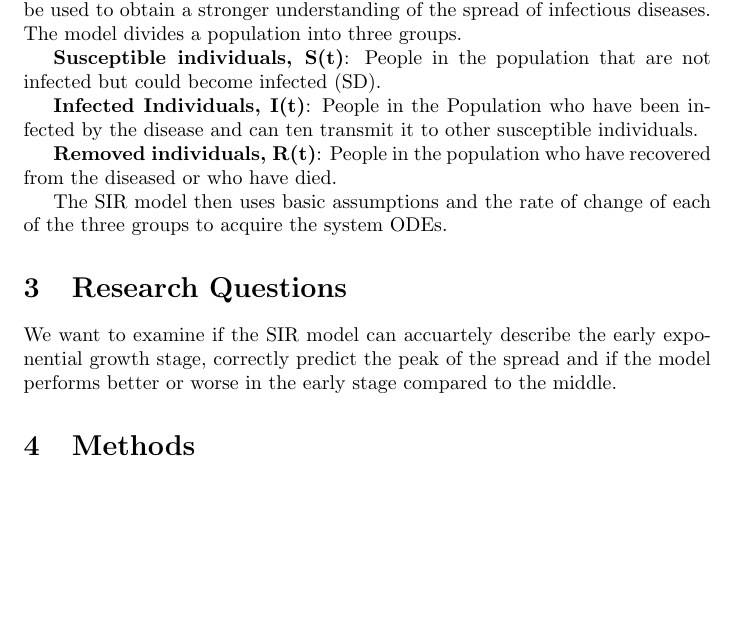
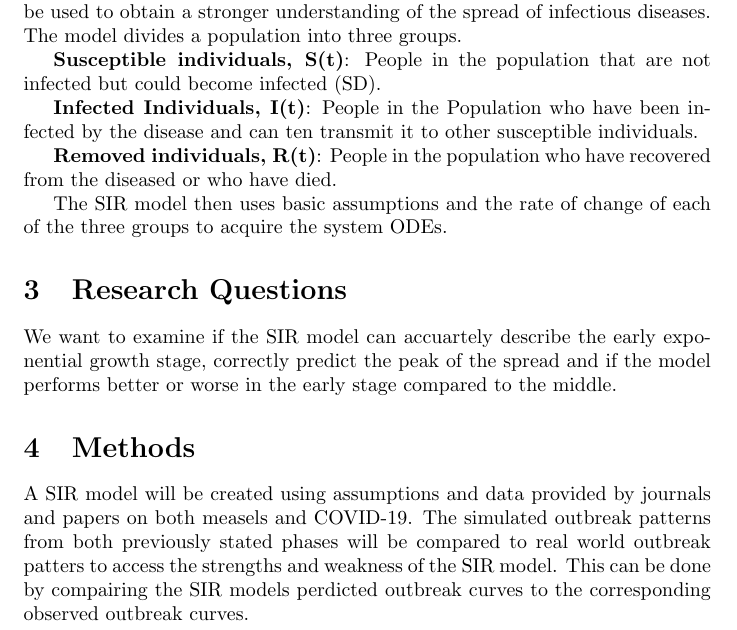
Before and after one commit to sarahcoady/SIR-Research-Project, a LaTeX document (main.tex): part of page 2 of 2, cut so that both start at the same text, the shorter picture padded with empty space. Compiled offline with pdfLaTeX.

Commit message:
Update main.tex
methods description

```diff
--- a/main.tex
+++ b/main.tex
@@ -30,5 +30,6 @@ We want to examine if the SIR model can accuartely describe the early exponentia
 
 \section{Methods}
 
+A SIR model will be created using assumptions and data provided by journals and papers on both measels and COVID-19. The simulated outbreak patterns from both previously stated phases will be compared to real world outbreak patters to access the strengths and weakness of the SIR model. This can be done by compairing the SIR models perdicted outbreak curves to the corresponding observed outbreak curves.
 
 \end{document}
```
